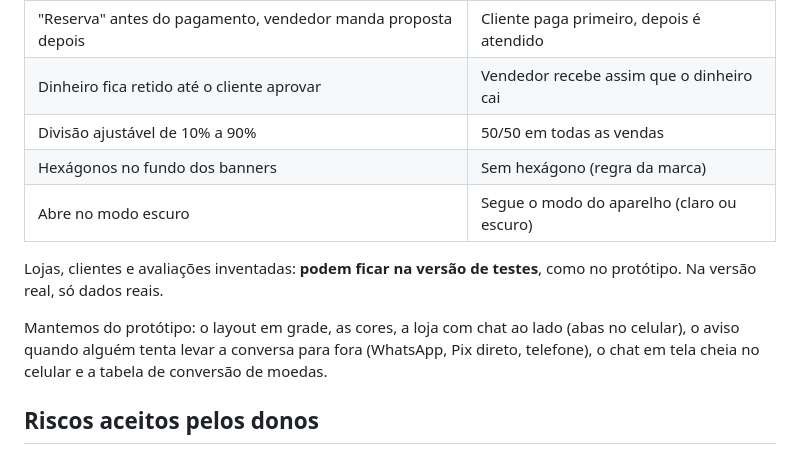
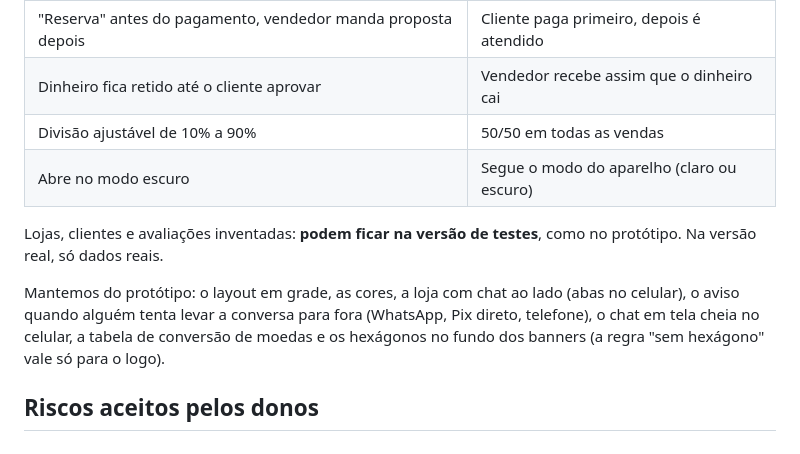
Before and after one commit to kennismarket/kennismarket, a Markdown page: docs/PLANO.md, the part around the change. Drawn GitHub-style.

Commit message:
Hexágonos: a proibição vale só para o logo
Esclarece no CLAUDE.md que o resto do site pode usar hexágonos (ex.: fundo
dos banners do protótipo) e corrige o plano, que dizia que eles sairiam.

Co-Authored-By: Claude Opus 5.5 <noreply@anthropic.com>
Claude-Session: https://claude.ai/code/session_01M42LW7PDBBtjA7roKN8uCo

```diff
--- a/docs/PLANO.md
+++ b/docs/PLANO.md
@@ -43,14 +43,14 @@
 | "Reserva" antes do pagamento, vendedor manda proposta depois | Cliente paga primeiro, depois é atendido |
 | Dinheiro fica retido até o cliente aprovar | Vendedor recebe assim que o dinheiro cai |
 | Divisão ajustável de 10% a 90% | 50/50 em todas as vendas |
-| Hexágonos no fundo dos banners | Sem hexágono (regra da marca) |
 | Abre no modo escuro | Segue o modo do aparelho (claro ou escuro) |
 
 Lojas, clientes e avaliações inventadas: **podem ficar na versão de testes**, como no protótipo. Na versão real, só dados reais.
 
 Mantemos do protótipo: o layout em grade, as cores, a loja com chat ao lado (abas no celular),
 o aviso quando alguém tenta levar a conversa para fora (WhatsApp, Pix direto, telefone),
-o chat em tela cheia no celular e a tabela de conversão de moedas.
+o chat em tela cheia no celular, a tabela de conversão de moedas e os hexágonos no fundo dos banners
+(a regra "sem hexágono" vale só para o logo).
 
 ## Riscos aceitos pelos donos
 
```
Also changed, not shown: CLAUDE.md (+1 -1 lines).
